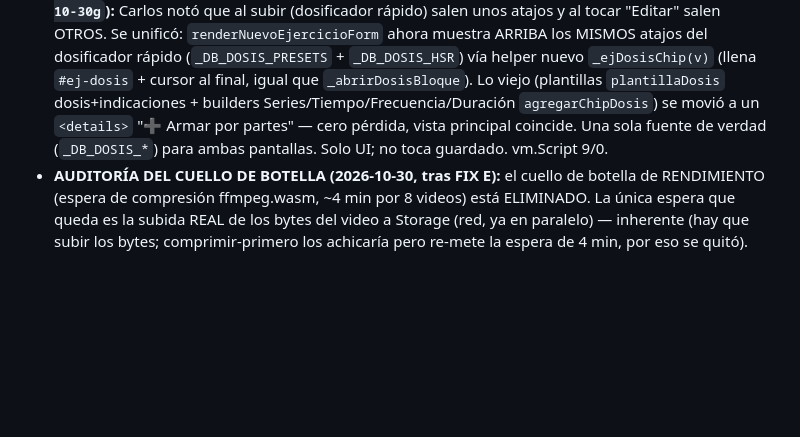
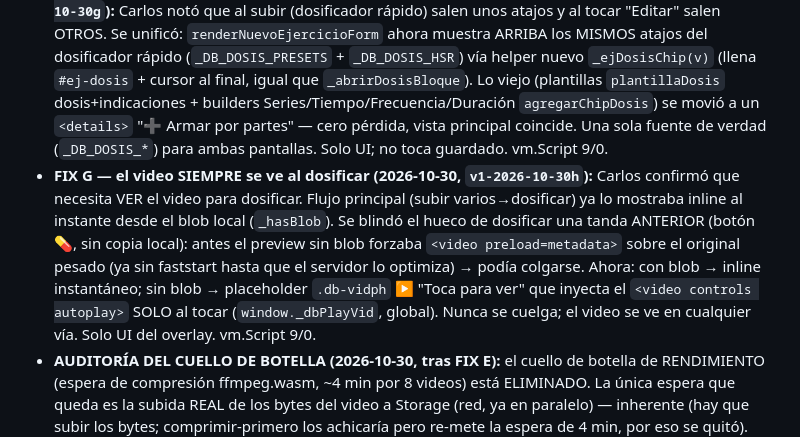
Before and after one commit to clinicasinergiaqro/Clinica-Fisio, a Markdown page: CLAUDE.md, the part around the change. GitHub-like rendering; blank space fills up the shorter version.

Commit message:
docs: ver video siempre al dosificar (tap-to-view) v1-2026-10-30h (#498)
Claude-Session: https://claude.ai/code/session_0125SLAKEEV4hf5AsEoxwif2

Co-authored-by: Claude <noreply@anthropic.com>

```diff
--- a/CLAUDE.md
+++ b/CLAUDE.md
@@ -337,6 +337,7 @@ Carlos pidió auditar el flujo de subir/dosificar ejercicios (escenario real: 8
   - **PARTE 2 — optimización en SERVIDOR (la corre Claude por la conexión):** reusa `claudeReemplazarMediaStorage` (ya probado con los 427): baja el original de Storage, recomprime con ffmpeg NATIVO `/usr/bin/ffmpeg` (opción C: 720p/CRF23/30fps/aac96k/+faststart, `scale='min(720,iw)':-2`), lo sobrescribe EN SU LUGAR re-fijando el `firebaseStorageDownloadTokens` EXISTENTE (`dltoken`) → **la URL del paciente NO cambia**. Idempotente: si el archivo descargado ya es chico (<1.5 MB) se salta. Barrido = recorrer `claudeGetPacientes` → `p.ejercicios[].media.url` de videos grandes y recomprimir. EFICIENTE: HEAD primero (Content-Length) para filtrar y solo bajar/recomprimir los grandes. **CORRIDA 2026-10-30:** de 454 videos de ejercicio (activos), 405 ya chicos + **47 grandes recomprimidos 47/47 OK 0 fallos** (los nuevos del día: Jose Emiliano Zamudio, José Carlos Guadarrama, Gabriel Martínez, Carmela Mendez, etc.; 40 MB→1 MB manteniendo URL). Scripts `scratchpad/scan_vids.py` (HEAD + `big_vids.json`) + `scratchpad/run_sweep.py` (resume `done_sweep.json`). **PENDIENTE:** automatizarlo (hoy se corre a mano desde una conversación de conexión con el token; para un cron de sesión nueva haría falta `CLAUDE_TOKEN` como secreto de entorno — Carlos lo agregaría una vez — o correrlo periódicamente desde una conversación abierta). Opción 3 de largo plazo (Cloud Function, zero-touch en segundos) sigue disponible si algún día monta infra.
   - **PENDIENTE menor:** nombre rápido con chips al subir (sigue saliendo el nombre de archivo de cámara; se arregla en el dosificador escribiéndolo, pero un chip de 1 toque ayudaría).
 - **FIX F — unificar atajos de dosis entre "Editar ejercicio" y dosificador rápido (2026-10-30, `v1-2026-10-30g`):** Carlos notó que al subir (dosificador rápido) salen unos atajos y al tocar "Editar" salen OTROS. Se unificó: `renderNuevoEjercicioForm` ahora muestra ARRIBA los MISMOS atajos del dosificador rápido (`_DB_DOSIS_PRESETS` + `_DB_DOSIS_HSR`) vía helper nuevo `_ejDosisChip(v)` (llena `#ej-dosis` + cursor al final, igual que `_abrirDosisBloque`). Lo viejo (plantillas `plantillaDosis` dosis+indicaciones + builders Series/Tiempo/Frecuencia/Duración `agregarChipDosis`) se movió a un `<details>` "➕ Armar por partes" — cero pérdida, vista principal coincide. Una sola fuente de verdad (`_DB_DOSIS_*`) para ambas pantallas. Solo UI; no toca guardado. vm.Script 9/0.
+- **FIX G — el video SIEMPRE se ve al dosificar (2026-10-30, `v1-2026-10-30h`):** Carlos confirmó que necesita VER el video para dosificar. Flujo principal (subir varios→dosificar) ya lo mostraba inline al instante desde el blob local (`_hasBlob`). Se blindó el hueco de dosificar una tanda ANTERIOR (botón 💊, sin copia local): antes el preview sin blob forzaba `<video preload=metadata>` sobre el original pesado (ya sin faststart hasta que el servidor lo optimiza) → podía colgarse. Ahora: con blob → inline instantáneo; sin blob → placeholder `.db-vidph` ▶ "Toca para ver" que inyecta el `<video controls autoplay>` SOLO al tocar (`window._dbPlayVid`, global). Nunca se cuelga; el video se ve en cualquier vía. Solo UI del overlay. vm.Script 9/0.
 - **AUDITORÍA DEL CUELLO DE BOTELLA (2026-10-30, tras FIX E):** el cuello de botella de RENDIMIENTO (espera de compresión ffmpeg.wasm, ~4 min por 8 videos) está ELIMINADO. La única espera que queda es la subida REAL de los bytes del video a Storage (red, ya en paralelo) — inherente (hay que subir los bytes; comprimir-primero los achicaría pero re-mete la espera de 4 min, por eso se quitó). Fricción restante (no es perf): (1) el NOMBRE sigue siendo el de cámara (se renombra a mano en el dosificador; falta chip de 1 toque), (2) se espera a que TODAS las subidas terminen antes de abrir el dosificador → **mejora de siguiente nivel pendiente: abrir el dosificador al instante y que las filas vayan apareciendo conforme cada video sube (dosificar/nombrar mientras suben = espera percibida ~0)**.
 
 ## TELÉFONO OBLIGATORIO en el alta (FIX 2026-10-28, `v1-2026-10-28a`)
```
